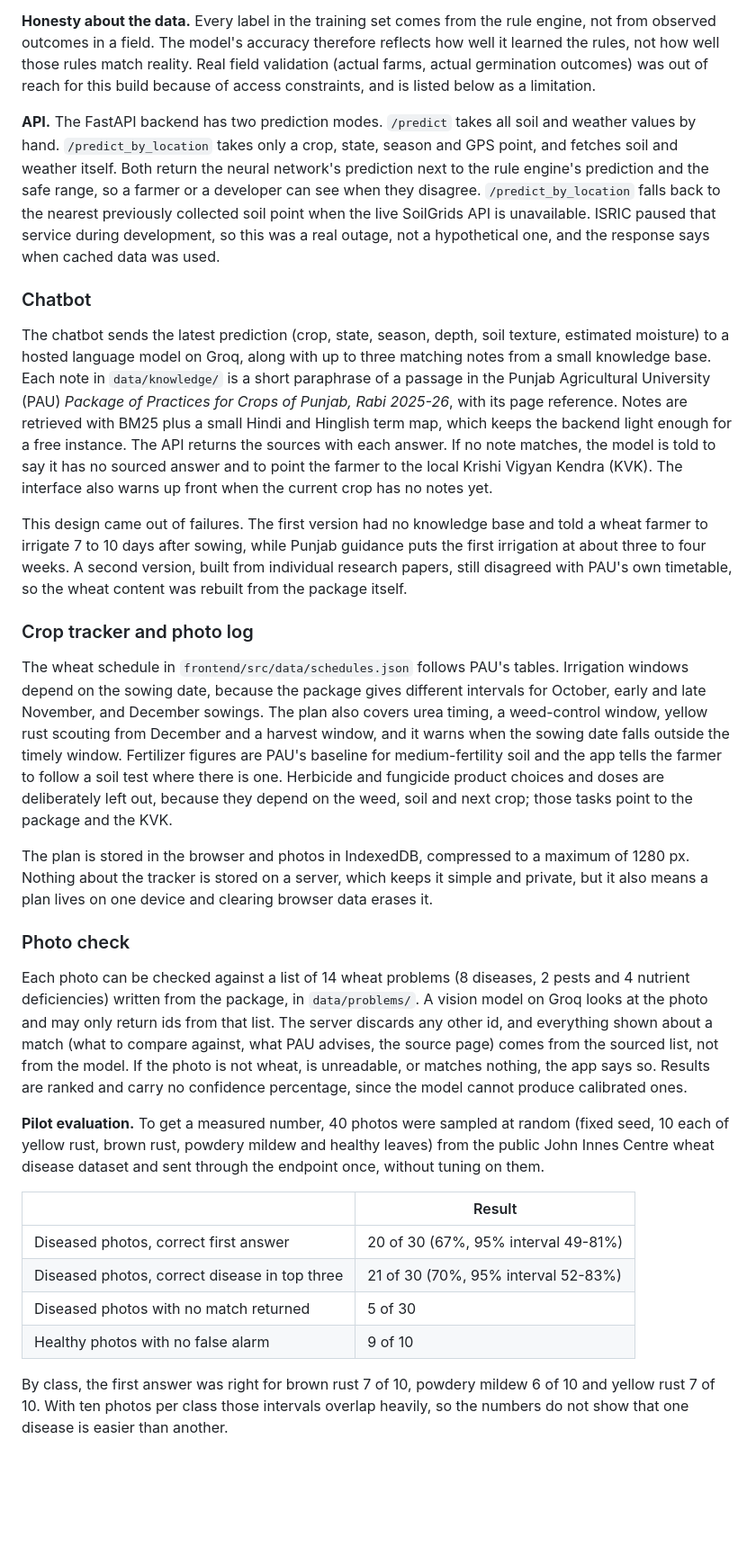
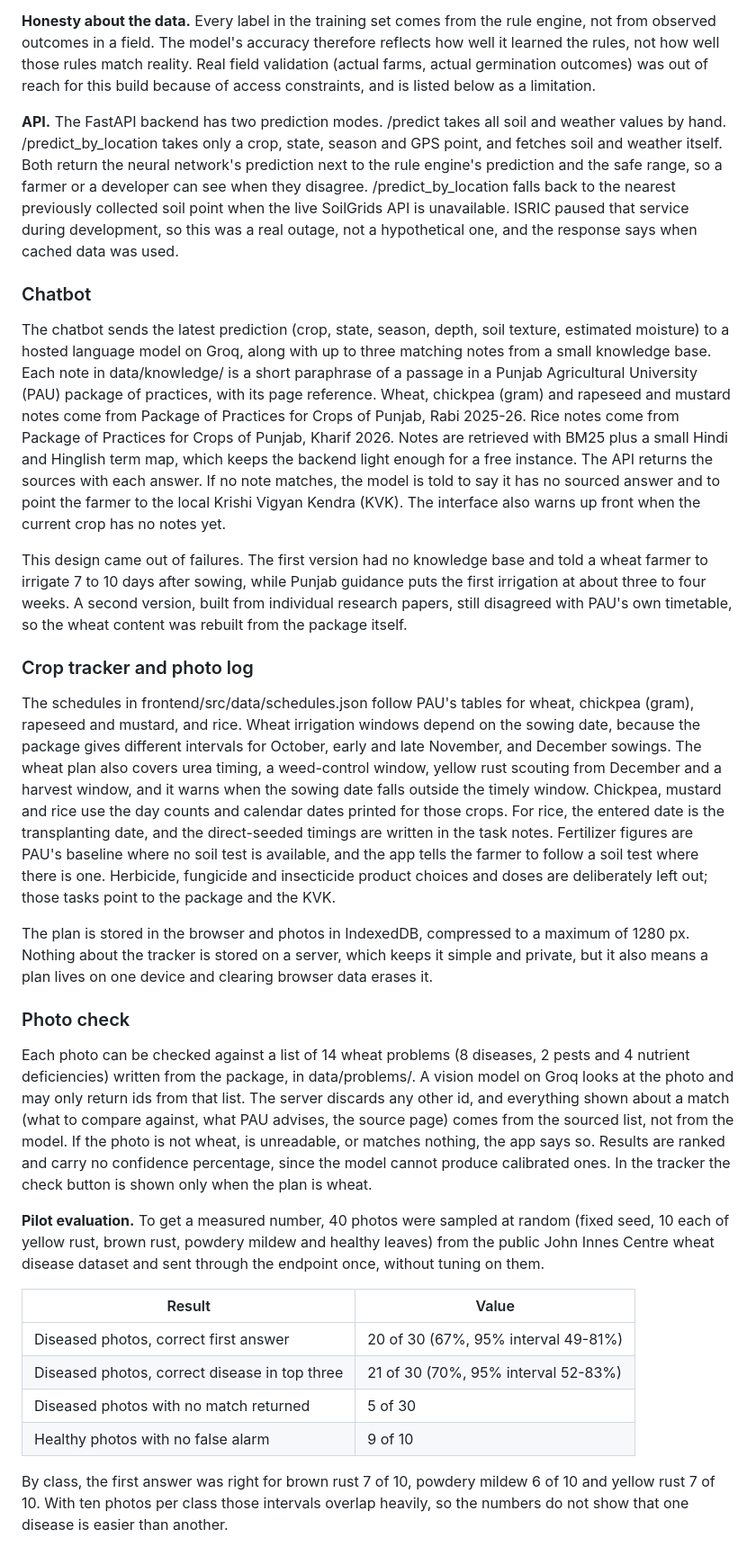
Before and after one commit to sourav-ydv/KrishiBee, a Markdown page: README.md, the part around one of its changes. Shown at 90% size. Drawn GitHub-style; blank space fills up the shorter version.

```diff
--- a/README.md
+++ b/README.md
@@ -36,32 +36,31 @@ Sowing depth matters more than it gets credit for. Plant a seed too shallow and
 
 **Honesty about the data.** Every label in the training set comes from the rule engine, not from observed outcomes in a field. The model's accuracy therefore reflects how well it learned the rules, not how well those rules match reality. Real field validation (actual farms, actual germination outcomes) was out of reach for this build because of access constraints, and is listed below as a limitation.
 
-**API.** The FastAPI backend has two prediction modes. `/predict` takes all soil and weather values by hand. `/predict_by_location` takes only a crop, state, season and GPS point, and fetches soil and weather itself. Both return the neural network's prediction next to the rule engine's prediction and the safe range, so a farmer or a developer can see when they disagree. `/predict_by_location` falls back to the nearest previously collected soil point when the live SoilGrids API is unavailable. ISRIC paused that service during development, so this was a real outage, not a hypothetical one, and the response says when cached data was used.
+**API.** The FastAPI backend has two prediction modes. /predict takes all soil and weather values by hand. /predict_by_location takes only a crop, state, season and GPS point, and fetches soil and weather itself. Both return the neural network's prediction next to the rule engine's prediction and the safe range, so a farmer or a developer can see when they disagree. /predict_by_location falls back to the nearest previously collected soil point when the live SoilGrids API is unavailable. ISRIC paused that service during development, so this was a real outage, not a hypothetical one, and the response says when cached data was used.
 
 ### Chatbot
 
-The chatbot sends the latest prediction (crop, state, season, depth, soil texture, estimated moisture) to a hosted language model on Groq, along with up to three matching notes from a small knowledge base. Each note in `data/knowledge/` is a short paraphrase of a passage in the Punjab Agricultural University (PAU) *Package of Practices for Crops of Punjab, Rabi 2025-26*, with its page reference. Notes are retrieved with BM25 plus a small Hindi and Hinglish term map, which keeps the backend light enough for a free instance. The API returns the sources with each answer. If no note matches, the model is told to say it has no sourced answer and to point the farmer to the local Krishi Vigyan Kendra (KVK). The interface also warns up front when the current crop has no notes yet.
+The chatbot sends the latest prediction (crop, state, season, depth, soil texture, estimated moisture) to a hosted language model on Groq, along with up to three matching notes from a small knowledge base. Each note in data/knowledge/ is a short paraphrase of a passage in a Punjab Agricultural University (PAU) package of practices, with its page reference. Wheat, chickpea (gram) and rapeseed and mustard notes come from Package of Practices for Crops of Punjab, Rabi 2025-26. Rice notes come from Package of Practices for Crops of Punjab, Kharif 2026. Notes are retrieved with BM25 plus a small Hindi and Hinglish term map, which keeps the backend light enough for a free instance. The API returns the sources with each answer. If no note matches, the model is told to say it has no sourced answer and to point the farmer to the local Krishi Vigyan Kendra (KVK). The interface also warns up front when the current crop has no notes yet.
 
 This design came out of failures. The first version had no knowledge base and told a wheat farmer to irrigate 7 to 10 days after sowing, while Punjab guidance puts the first irrigation at about three to four weeks. A second version, built from individual research papers, still disagreed with PAU's own timetable, so the wheat content was rebuilt from the package itself.
 
 ### Crop tracker and photo log
 
-The wheat schedule in `frontend/src/data/schedules.json` follows PAU's tables. Irrigation windows depend on the sowing date, because the package gives different intervals for October, early and late November, and December sowings. The plan also covers urea timing, a weed-control window, yellow rust scouting from December and a harvest window, and it warns when the sowing date falls outside the timely window. Fertilizer figures are PAU's baseline for medium-fertility soil and the app tells the farmer to follow a soil test where there is one. Herbicide and fungicide product choices and doses are deliberately left out, because they depend on the weed, soil and next crop; those tasks point to the package and the KVK.
+The schedules in frontend/src/data/schedules.json follow PAU's tables for wheat, chickpea (gram), rapeseed and mustard, and rice. Wheat irrigation windows depend on the sowing date, because the package gives different intervals for October, early and late November, and December sowings. The wheat plan also covers urea timing, a weed-control window, yellow rust scouting from December and a harvest window, and it warns when the sowing date falls outside the timely window. Chickpea, mustard and rice use the day counts and calendar dates printed for those crops. For rice, the entered date is the transplanting date, and the direct-seeded timings are written in the task notes. Fertilizer figures are PAU's baseline where no soil test is available, and the app tells the farmer to follow a soil test where there is one. Herbicide, fungicide and insecticide product choices and doses are deliberately left out; those tasks point to the package and the KVK.
 
 The plan is stored in the browser and photos in IndexedDB, compressed to a maximum of 1280 px. Nothing about the tracker is stored on a server, which keeps it simple and private, but it also means a plan lives on one device and clearing browser data erases it.
 
 ### Photo check
 
-Each photo can be checked against a list of 14 wheat problems (8 diseases, 2 pests and 4 nutrient deficiencies) written from the package, in `data/problems/`. A vision model on Groq looks at the photo and may only return ids from that list. The server discards any other id, and everything shown about a match (what to compare against, what PAU advises, the source page) comes from the sourced list, not from the model. If the photo is not wheat, is unreadable, or matches nothing, the app says so. Results are ranked and carry no confidence percentage, since the model cannot produce calibrated ones.
+Each photo can be checked against a list of 14 wheat problems (8 diseases, 2 pests and 4 nutrient deficiencies) written from the package, in data/problems/. A vision model on Groq looks at the photo and may only return ids from that list. The server discards any other id, and everything shown about a match (what to compare against, what PAU advises, the source page) comes from the sourced list, not from the model. If the photo is not wheat, is unreadable, or matches nothing, the app says so. Results are ranked and carry no confidence percentage, since the model cannot produce calibrated ones. In the tracker the check button is shown only when the plan is wheat.
 
 **Pilot evaluation.** To get a measured number, 40 photos were sampled at random (fixed seed, 10 each of yellow rust, brown rust, powdery mildew and healthy leaves) from the public John Innes Centre wheat disease dataset and sent through the endpoint once, without tuning on them.
 
-| | Result |
+| Result | Value |
 |---|---|
 | Diseased photos, correct first answer | 20 of 30 (67%, 95% interval 49-81%) |
 | Diseased photos, correct disease in top three | 21 of 30 (70%, 95% interval 52-83%) |
 | Diseased photos with no match returned | 5 of 30 |
 | Healthy photos with no false alarm | 9 of 10 |
-
 By class, the first answer was right for brown rust 7 of 10, powdery mildew 6 of 10 and yellow rust 7 of 10. With ten photos per class those intervals overlap heavily, so the numbers do not show that one disease is easier than another.
 
```
Also changed, not shown: other parts of README.md (+29 -36 lines).
